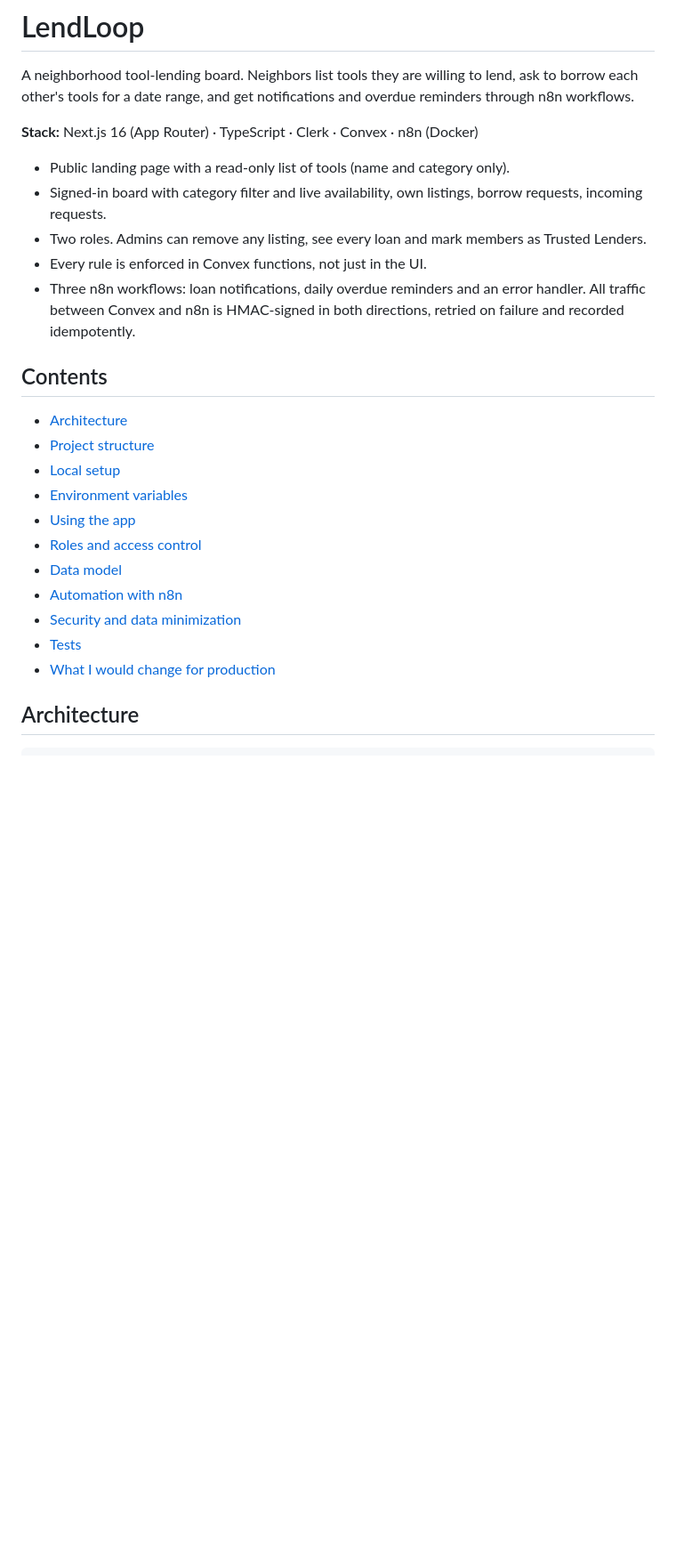
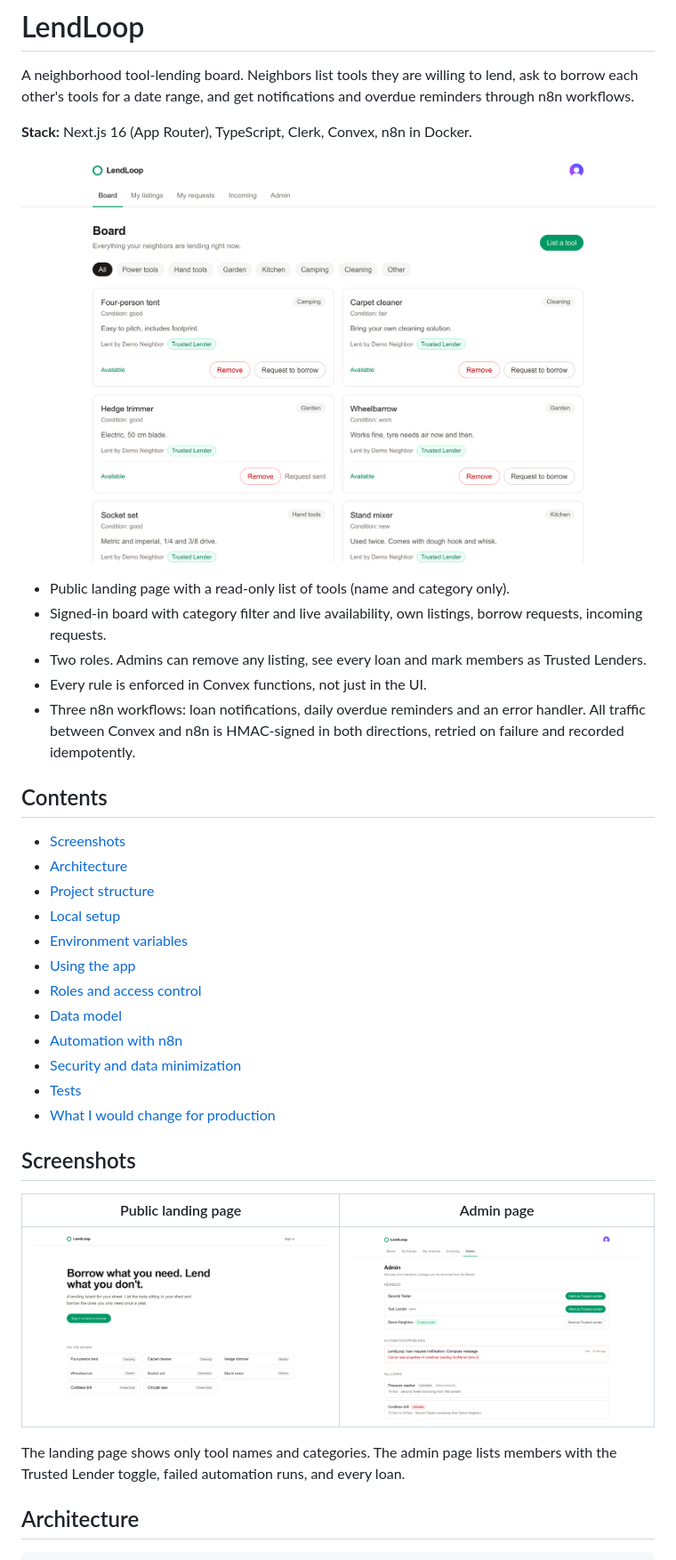
Before and after one commit to marinvladimir/lendloop, a Markdown page: README.md, the part around one of its changes. Shown at 89% size. GitHub-like rendering; pictures changed too: docs/screenshots/admin.png (added), docs/screenshots/board.png (added), docs/screenshots/landing.png (added); blank space fills up the shorter version.

Commit message:
Add screenshots and polish the README
Landing, board and admin screenshots, a screenshots section, a clearer project structure, and vertical alignment for the Request sent label on the board.

```diff
--- a/README.md
+++ b/README.md
@@ -2,7 +2,9 @@
 
 A neighborhood tool-lending board. Neighbors list tools they are willing to lend, ask to borrow each other's tools for a date range, and get notifications and overdue reminders through n8n workflows.
 
-**Stack:** Next.js 16 (App Router) · TypeScript · Clerk · Convex · n8n (Docker)
+**Stack:** Next.js 16 (App Router), TypeScript, Clerk, Convex, n8n in Docker.
+
+![Board](docs/screenshots/board.png)
 
 - Public landing page with a read-only list of tools (name and category only).
 - Signed-in board with category filter and live availability, own listings, borrow requests, incoming requests.
@@ -12,6 +14,7 @@ A neighborhood tool-lending board. Neighbors list tools they are willing to lend
 
 ## Contents
 
+- [Screenshots](#screenshots)
 - [Architecture](#architecture)
 - [Project structure](#project-structure)
 - [Local setup](#local-setup)
@@ -23,6 +26,14 @@ A neighborhood tool-lending board. Neighbors list tools they are willing to lend
 - [Security and data minimization](#security-and-data-minimization)
 - [Tests](#tests)
 - [What I would change for production](#what-i-would-change-for-production)
+
+## Screenshots
+
+| Public landing page | Admin page |
+| --- | --- |
+| ![Landing page with the public tool list](docs/screenshots/landing.png) | ![Admin page with members, automation problems and all loans](docs/screenshots/admin.png) |
+
+The landing page shows only tool names and categories. The admin page lists members with the Trusted Lender toggle, failed automation runs, and every loan.
 
 ## Architecture
 
```
Also changed, not shown: other parts of README.md (+7 -2 lines), 1 other file.
